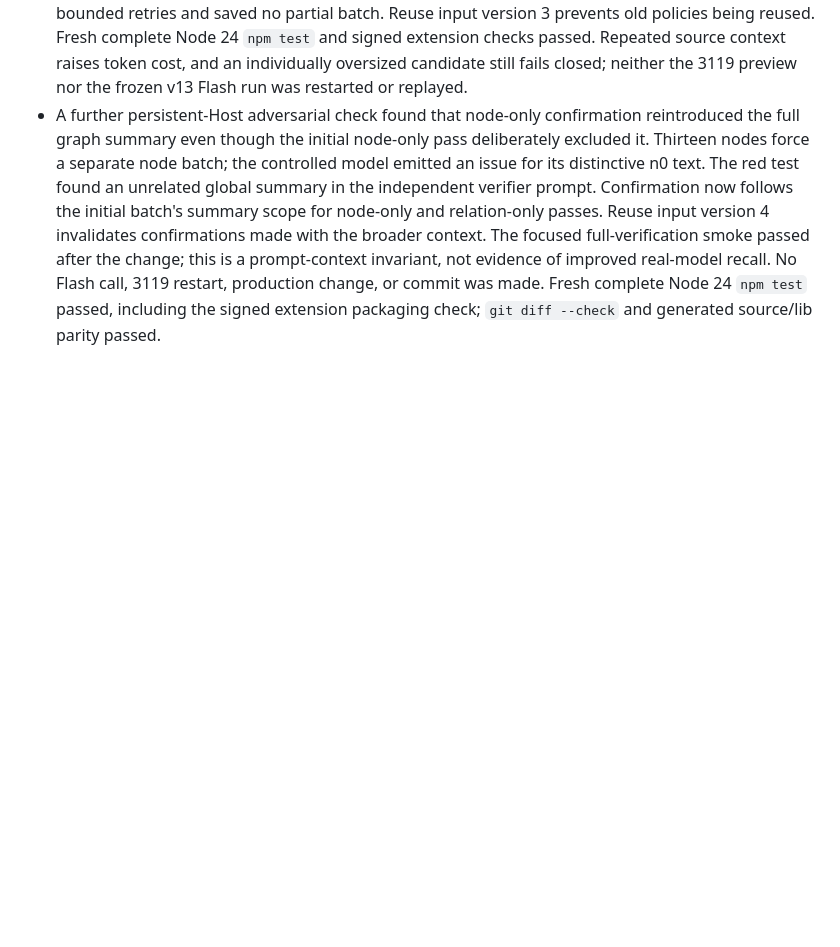
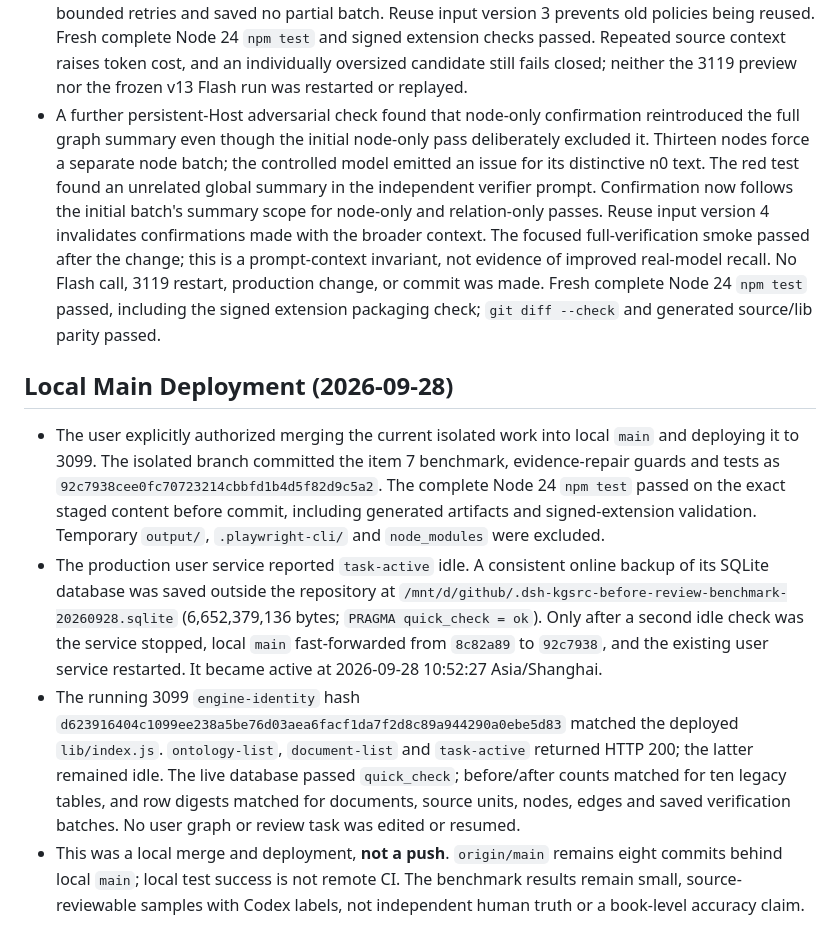
Before and after one commit to cwbcheng/dsh-knowledge-graph, a Markdown page: docs/knowledge-workbench-roadmap-2026-09-26.md, the part around the change. Drawn GitHub-style; blank space fills up the shorter version.

Commit message:
docs: record local graph benchmark deployment

```diff
--- a/docs/knowledge-workbench-roadmap-2026-09-26.md
+++ b/docs/knowledge-workbench-roadmap-2026-09-26.md
@@ -2031,3 +2031,30 @@ false positives, missed issues, unsafe repairs, token cost and time.
   3119 restart, production change, or commit was made.
   Fresh complete Node 24 `npm test` passed, including the signed extension
   packaging check; `git diff --check` and generated source/lib parity passed.
+
+## Local Main Deployment (2026-09-28)
+
+- The user explicitly authorized merging the current isolated work into local
+  `main` and deploying it to 3099. The isolated branch committed the item 7
+  benchmark, evidence-repair guards and tests as `92c7938cee0fc70723214cbbfd1b4d5f82d9c5a2`.
+  The complete Node 24 `npm test` passed on the exact staged content before
+  commit, including generated artifacts and signed-extension validation.
+  Temporary `output/`, `.playwright-cli/` and `node_modules` were excluded.
+- The production user service reported `task-active` idle. A consistent online
+  backup of its SQLite database was saved outside the repository at
+  `/mnt/d/github/.dsh-kgsrc-before-review-benchmark-20260928.sqlite`
+  (6,652,379,136 bytes; `PRAGMA quick_check = ok`). Only after a second idle
+  check was the service stopped, local `main` fast-forwarded from `8c82a89`
+  to `92c7938`, and the existing user service restarted. It became active at
+  2026-09-28 10:52:27 Asia/Shanghai.
+- The running 3099 `engine-identity` hash
+  `d623916404c1099ee238a5be76d03aea6facf1da7f2d8c89a944290a0ebe5d83`
+  matched the deployed `lib/index.js`. `ontology-list`, `document-list` and
+  `task-active` returned HTTP 200; the latter remained idle. The live database
+  passed `quick_check`; before/after counts matched for ten legacy tables,
+  and row digests matched for documents, source units, nodes, edges and saved
+  verification batches. No user graph or review task was edited or resumed.
+- This was a local merge and deployment, **not a push**. `origin/main` remains
+  eight commits behind local `main`; local test success is not remote CI.
+  The benchmark results remain small, source-reviewable samples with Codex
+  labels, not independent human truth or a book-level accuracy claim.
```
